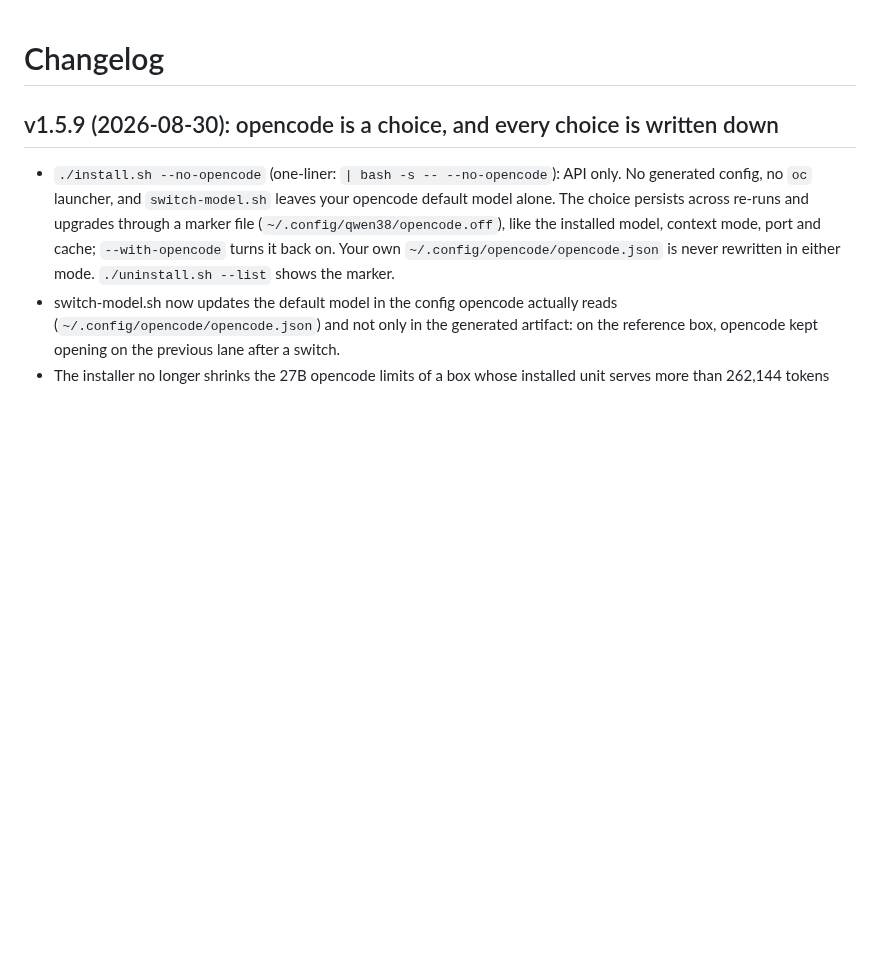
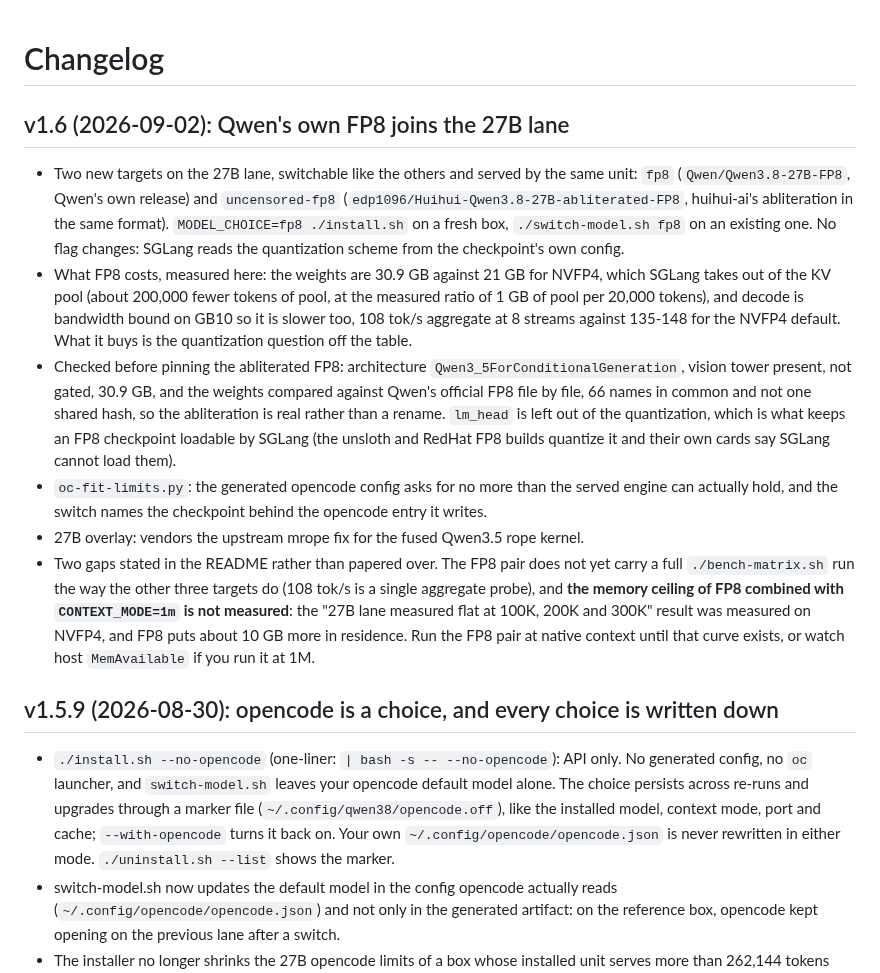
Before and after one commit to hasso5703/dgx-spark-qwen38, a Markdown page: CHANGELOG.md, the part around the change. Rendered like a GitHub page; blank space fills up the shorter version.

```diff
--- a/CHANGELOG.md
+++ b/CHANGELOG.md
@@ -1,4 +1,37 @@
 # Changelog
+
+## v1.6 (2026-09-02): Qwen's own FP8 joins the 27B lane
+
+- Two new targets on the 27B lane, switchable like the others and served by the
+  same unit: `fp8` (`Qwen/Qwen3.8-27B-FP8`, Qwen's own release) and
+  `uncensored-fp8` (`edp1096/Huihui-Qwen3.8-27B-abliterated-FP8`, huihui-ai's
+  abliteration in the same format). `MODEL_CHOICE=fp8 ./install.sh` on a fresh
+  box, `./switch-model.sh fp8` on an existing one. No flag changes: SGLang reads
+  the quantization scheme from the checkpoint's own config.
+- What FP8 costs, measured here: the weights are 30.9 GB against 21 GB for
+  NVFP4, which SGLang takes out of the KV pool (about 200,000 fewer tokens of
+  pool, at the measured ratio of 1 GB of pool per 20,000 tokens), and decode is
+  bandwidth bound on GB10 so it is slower too, 108 tok/s aggregate at 8 streams
+  against 135-148 for the NVFP4 default. What it buys is the quantization
+  question off the table.
+- Checked before pinning the abliterated FP8: architecture
+  `Qwen3_5ForConditionalGeneration`, vision tower present, not gated, 30.9 GB,
+  and the weights compared against Qwen's official FP8 file by file, 66 names in
+  common and not one shared hash, so the abliteration is real rather than a
+  rename. `lm_head` is left out of the quantization, which is what keeps an FP8
+  checkpoint loadable by SGLang (the unsloth and RedHat FP8 builds quantize it
+  and their own cards say SGLang cannot load them).
+- `oc-fit-limits.py`: the generated opencode config asks for no more than the
+  served engine can actually hold, and the switch names the checkpoint behind
+  the opencode entry it writes.
+- 27B overlay: vendors the upstream mrope fix for the fused Qwen3.5 rope kernel.
+- Two gaps stated in the README rather than papered over. The FP8 pair does not
+  yet carry a full `./bench-matrix.sh` run the way the other three targets do
+  (108 tok/s is a single aggregate probe), and **the memory ceiling of FP8
+  combined with `CONTEXT_MODE=1m` is not measured**: the "27B lane measured flat
+  at 100K, 200K and 300K" result was measured on NVFP4, and FP8 puts about 10 GB
+  more in residence. Run the FP8 pair at native context until that curve exists,
+  or watch host `MemAvailable` if you run it at 1M.
 
 ## v1.5.9 (2026-08-30): opencode is a choice, and every choice is written down
 
```
Also changed, not shown: README.md (+31 -6 lines).
